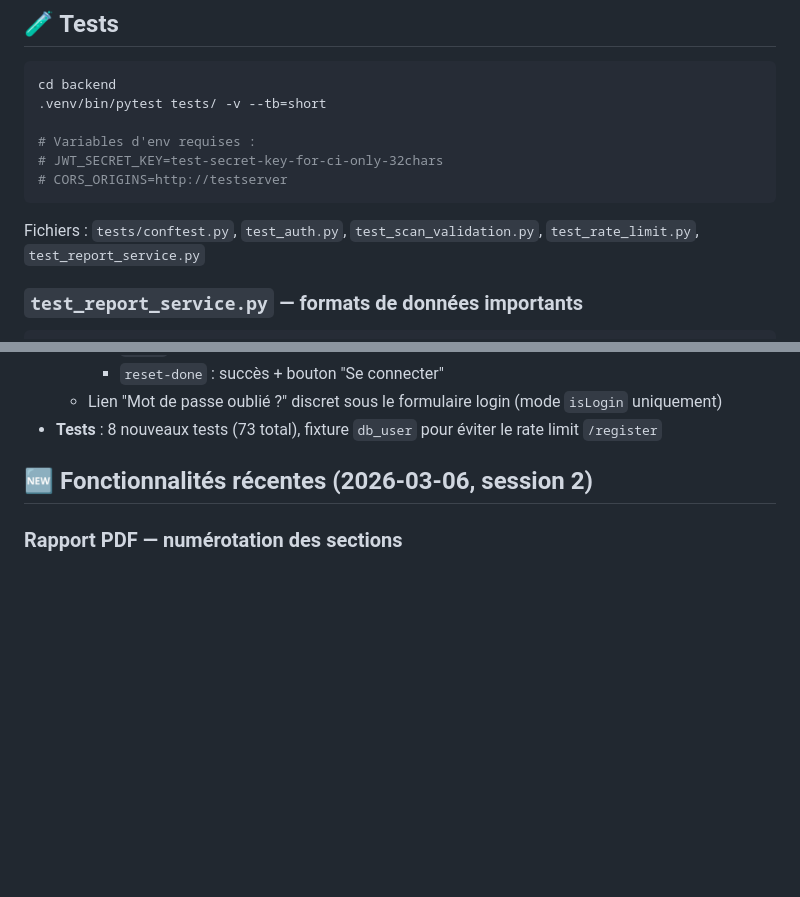
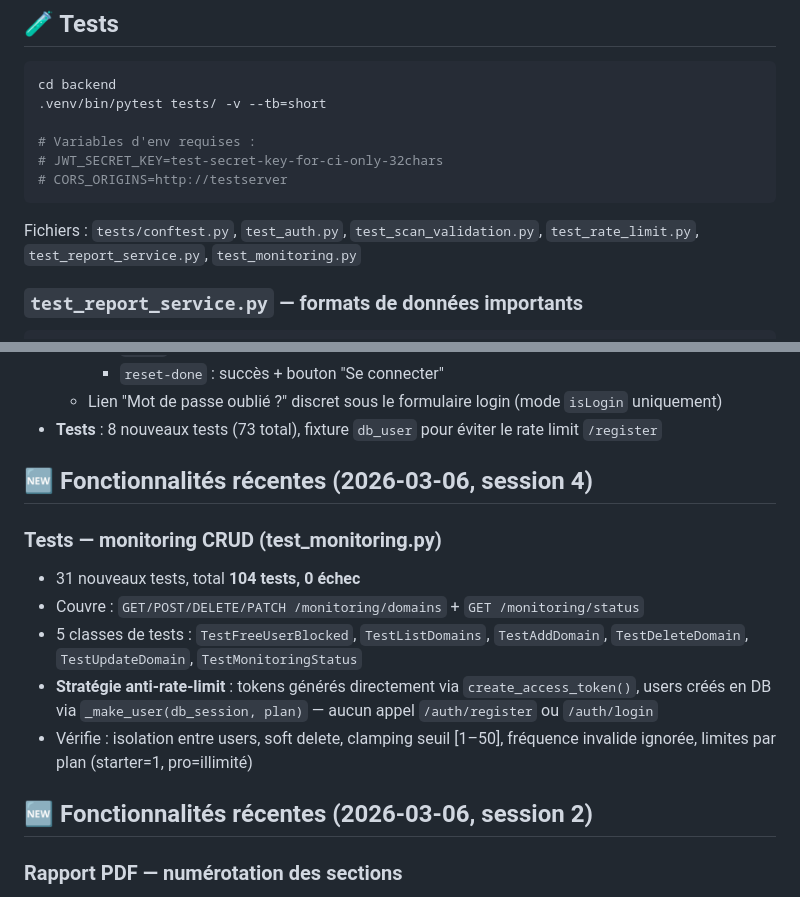
Before and after one commit to CYLNXD/Wezea, a Markdown page: CLAUDE.md, 2 parts joined by grey strips. GitHub-like rendering; blank space fills up the shorter version.

Commit message:
docs(claude.md): documenter tests monitoring (session 4) — 104 tests total
Co-Authored-By: Claude Sonnet 4.6 <noreply@anthropic.com>

````diff
--- a/CLAUDE.md
+++ b/CLAUDE.md
@@ -264,7 +264,7 @@ cd backend
 # CORS_ORIGINS=http://testserver
 ```
 
-Fichiers : `tests/conftest.py`, `test_auth.py`, `test_scan_validation.py`, `test_rate_limit.py`, `test_report_service.py`
+Fichiers : `tests/conftest.py`, `test_auth.py`, `test_scan_validation.py`, `test_rate_limit.py`, `test_report_service.py`, `test_monitoring.py`
 
 ### `test_report_service.py` — formats de données importants
 ```python
@@ -313,6 +313,15 @@ ls -lh /home/cyberhealth/backups/
     - `reset-done` : succès + bouton "Se connecter"
   - Lien "Mot de passe oublié ?" discret sous le formulaire login (mode `isLogin` uniquement)
 - **Tests** : 8 nouveaux tests (73 total), fixture `db_user` pour éviter le rate limit `/register`
+
+## 🆕 Fonctionnalités récentes (2026-03-06, session 4)
+
+### Tests — monitoring CRUD (test_monitoring.py)
+- 31 nouveaux tests, total **104 tests, 0 échec**
+- Couvre : `GET/POST/DELETE/PATCH /monitoring/domains` + `GET /monitoring/status`
+- 5 classes de tests : `TestFreeUserBlocked`, `TestListDomains`, `TestAddDomain`, `TestDeleteDomain`, `TestUpdateDomain`, `TestMonitoringStatus`
+- **Stratégie anti-rate-limit** : tokens générés directement via `create_access_token()`, users créés en DB via `_make_user(db_session, plan)` — aucun appel `/auth/register` ou `/auth/login`
+- Vérifie : isolation entre users, soft delete, clamping seuil [1–50], fréquence invalide ignorée, limites par plan (starter=1, pro=illimité)
 
 ## 🆕 Fonctionnalités récentes (2026-03-06, session 2)
 
````
